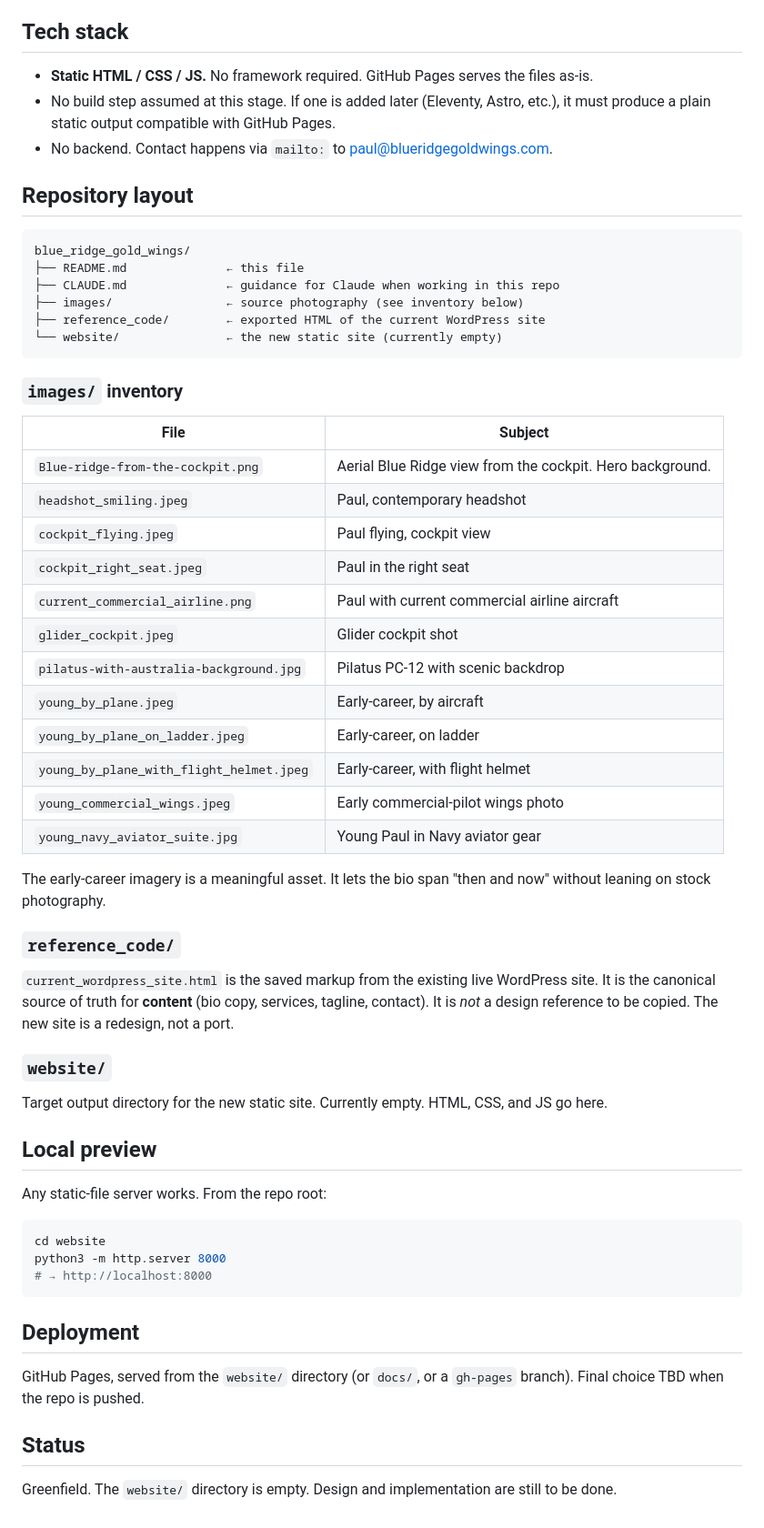
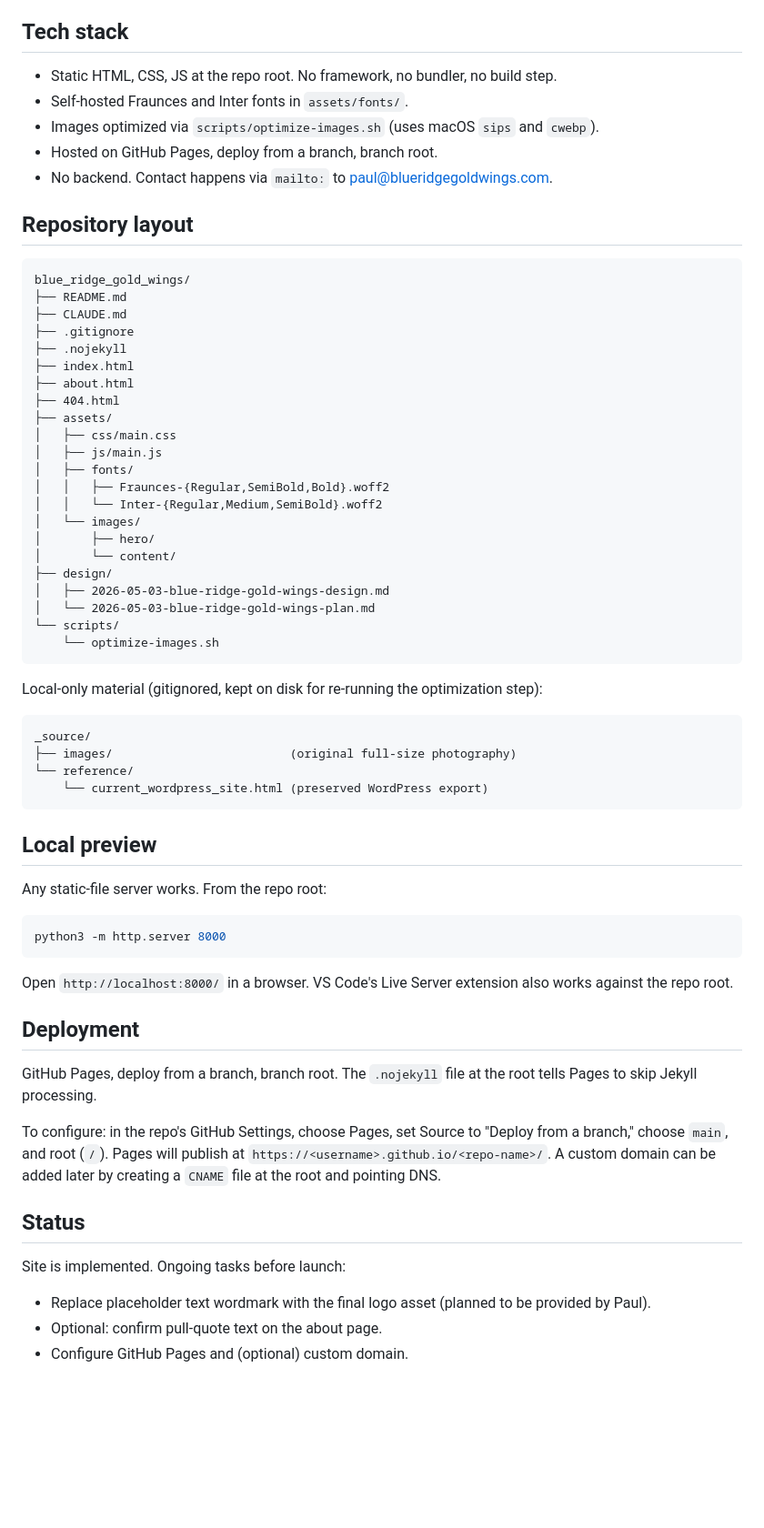
Before and after one commit to bushrow/blue_ridge_gold_wings, a Markdown page: README.md, the part around the change. Shown at 91% size. Drawn GitHub-style; blank space fills up the shorter version.

Commit message:
docs: update README and CLAUDE.md for final repo layout
Co-Authored-By: Claude Sonnet 4.6 <noreply@anthropic.com>

````diff
--- a/README.md
+++ b/README.md
@@ -36,62 +36,67 @@ Design priorities:
 
 ## Tech stack
 
-- **Static HTML / CSS / JS.** No framework required. GitHub Pages serves the files as-is.
-- No build step assumed at this stage. If one is added later (Eleventy, Astro, etc.), it must produce a plain static output compatible with GitHub Pages.
+- Static HTML, CSS, JS at the repo root. No framework, no bundler, no build step.
+- Self-hosted Fraunces and Inter fonts in `assets/fonts/`.
+- Images optimized via `scripts/optimize-images.sh` (uses macOS `sips` and `cwebp`).
+- Hosted on GitHub Pages, deploy from a branch, branch root.
 - No backend. Contact happens via `mailto:` to paul@blueridgegoldwings.com.
 
 ## Repository layout
 
 ```
 blue_ridge_gold_wings/
-├── README.md              ← this file
-├── CLAUDE.md              ← guidance for Claude when working in this repo
-├── images/                ← source photography (see inventory below)
-├── reference_code/        ← exported HTML of the current WordPress site
-└── website/               ← the new static site (currently empty)
+├── README.md
+├── CLAUDE.md
+├── .gitignore
+├── .nojekyll
+├── index.html
+├── about.html
+├── 404.html
+├── assets/
+│   ├── css/main.css
+│   ├── js/main.js
+│   ├── fonts/
+│   │   ├── Fraunces-{Regular,SemiBold,Bold}.woff2
+│   │   └── Inter-{Regular,Medium,SemiBold}.woff2
+│   └── images/
+│       ├── hero/
+│       └── content/
+├── design/
+│   ├── 2026-05-03-blue-ridge-gold-wings-design.md
+│   └── 2026-05-03-blue-ridge-gold-wings-plan.md
+└── scripts/
+    └── optimize-images.sh
 ```
 
-### `images/` inventory
+Local-only material (gitignored, kept on disk for re-running the optimization step):
 
-| File | Subject |
-| --- | --- |
-| `Blue-ridge-from-the-cockpit.png` | Aerial Blue Ridge view from the cockpit. Hero background. |
-| `headshot_smiling.jpeg` | Paul, contemporary headshot |
-| `cockpit_flying.jpeg` | Paul flying, cockpit view |
-| `cockpit_right_seat.jpeg` | Paul in the right seat |
-| `current_commercial_airline.png` | Paul with current commercial airline aircraft |
-| `glider_cockpit.jpeg` | Glider cockpit shot |
-| `pilatus-with-australia-background.jpg` | Pilatus PC-12 with scenic backdrop |
-| `young_by_plane.jpeg` | Early-career, by aircraft |
-| `young_by_plane_on_ladder.jpeg` | Early-career, on ladder |
-| `young_by_plane_with_flight_helmet.jpeg` | Early-career, with flight helmet |
-| `young_commercial_wings.jpeg` | Early commercial-pilot wings photo |
-| `young_navy_aviator_suite.jpg` | Young Paul in Navy aviator gear |
-
-The early-career imagery is a meaningful asset. It lets the bio span "then and now" without leaning on stock photography.
-
-### `reference_code/`
-
-`current_wordpress_site.html` is the saved markup from the existing live WordPress site. It is the canonical source of truth for **content** (bio copy, services, tagline, contact). It is *not* a design reference to be copied. The new site is a redesign, not a port.
-
-### `website/`
-
-Target output directory for the new static site. Currently empty. HTML, CSS, and JS go here.
+```
+_source/
+├── images/                         (original full-size photography)
+└── reference/
+    └── current_wordpress_site.html (preserved WordPress export)
+```
 
 ## Local preview
 
 Any static-file server works. From the repo root:
 
 ```bash
-cd website
 python3 -m http.server 8000
-# → http://localhost:8000
 ```
+
+Open `http://localhost:8000/` in a browser. VS Code's Live Server extension also works against the repo root.
 
 ## Deployment
 
-GitHub Pages, served from the `website/` directory (or `docs/`, or a `gh-pages` branch). Final choice TBD when the repo is pushed.
+GitHub Pages, deploy from a branch, branch root. The `.nojekyll` file at the root tells Pages to skip Jekyll processing.
+
+To configure: in the repo's GitHub Settings, choose Pages, set Source to "Deploy from a branch," choose `main`, and root (`/`). Pages will publish at `https://<username>.github.io/<repo-name>/`. A custom domain can be added later by creating a `CNAME` file at the root and pointing DNS.
 
 ## Status
 
-Greenfield. The `website/` directory is empty. Design and implementation are still to be done.
+Site is implemented. Ongoing tasks before launch:
+- Replace placeholder text wordmark with the final logo asset (planned to be provided by Paul).
+- Optional: confirm pull-quote text on the about page.
+- Configure GitHub Pages and (optional) custom domain.
````
Also changed, not shown: CLAUDE.md (+9 -8 lines).
